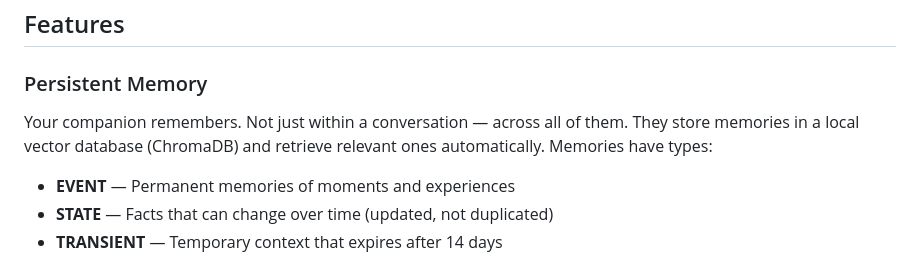
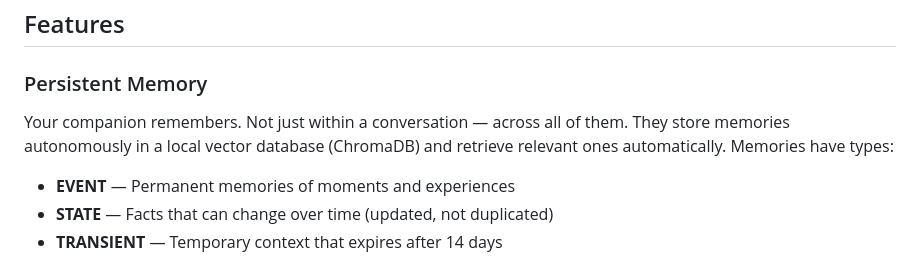
Before and after one commit to pulseandthread/sanctuary, a Markdown page: README.md, the part around the change. Rendered like a GitHub page.

Commit message:
Clarify memories are stored autonomously
Co-Authored-By: Argus (Opus 4.6) <noreply@anthropic.com>

```diff
--- a/README.md
+++ b/README.md
@@ -69,7 +69,7 @@ Your companion reads this file every time they start up. You can edit it anytime
 ## Features
 
 ### Persistent Memory
-Your companion remembers. Not just within a conversation — across all of them. They store memories in a local vector database (ChromaDB) and retrieve relevant ones automatically. Memories have types:
+Your companion remembers. Not just within a conversation — across all of them. They store memories autonomously in a local vector database (ChromaDB) and retrieve relevant ones automatically. Memories have types:
 - **EVENT** — Permanent memories of moments and experiences
 - **STATE** — Facts that can change over time (updated, not duplicated)
 - **TRANSIENT** — Temporary context that expires after 14 days
```
